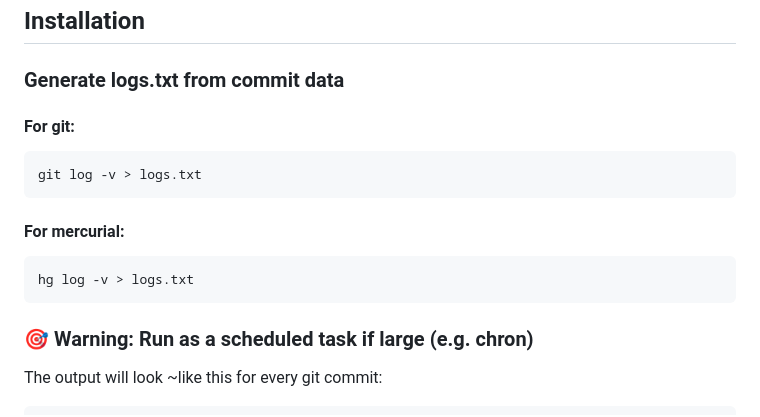
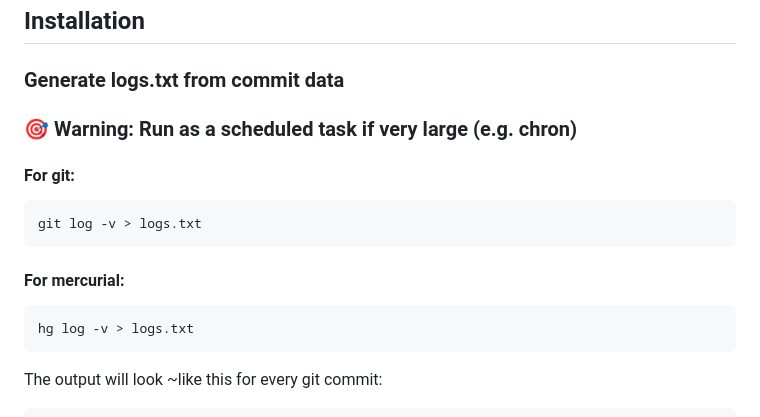
Before and after one commit to aledlie/RepoViz, a Markdown page: README.md, the part around the change. GitHub-like rendering.

Commit message:
update readme : move up warning before bash instructions

````diff
--- a/README.md
+++ b/README.md
@@ -14,6 +14,7 @@ Provides a comprehensive toolkit for structuring, storing, analyzing, and visual
 ## Installation
 
 ### Generate logs.txt from commit data
+### 🎯 Warning: Run as a scheduled task if very large (e.g. chron)
 
 #### For git:
 ```bash
@@ -23,7 +24,6 @@ git log -v > logs.txt
 ```bash
 hg log -v > logs.txt
 ```
-### 🎯 Warning: Run as a scheduled task if large (e.g. chron)
 
 The output will look ~like this for every git commit:
 ```txt
````
